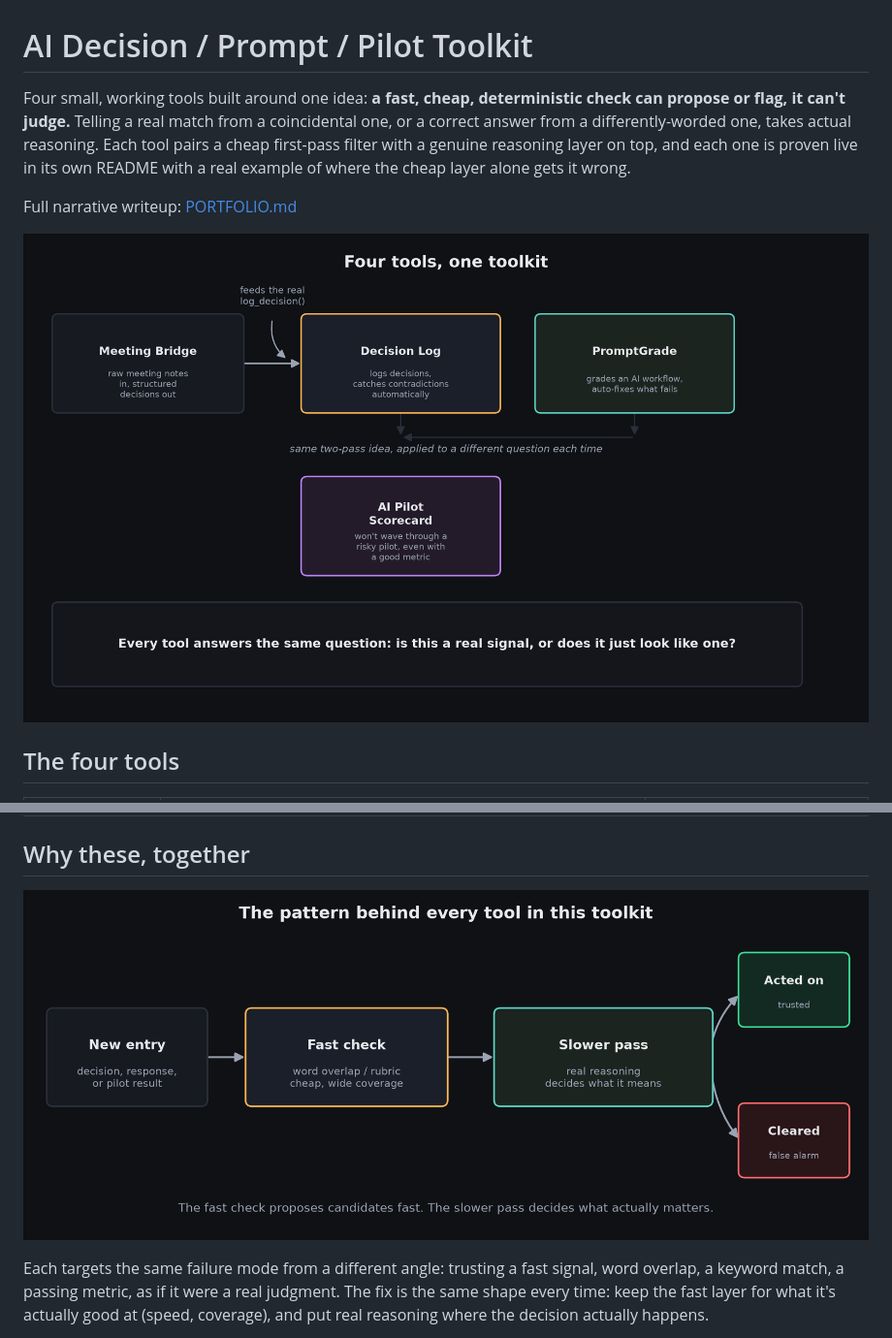
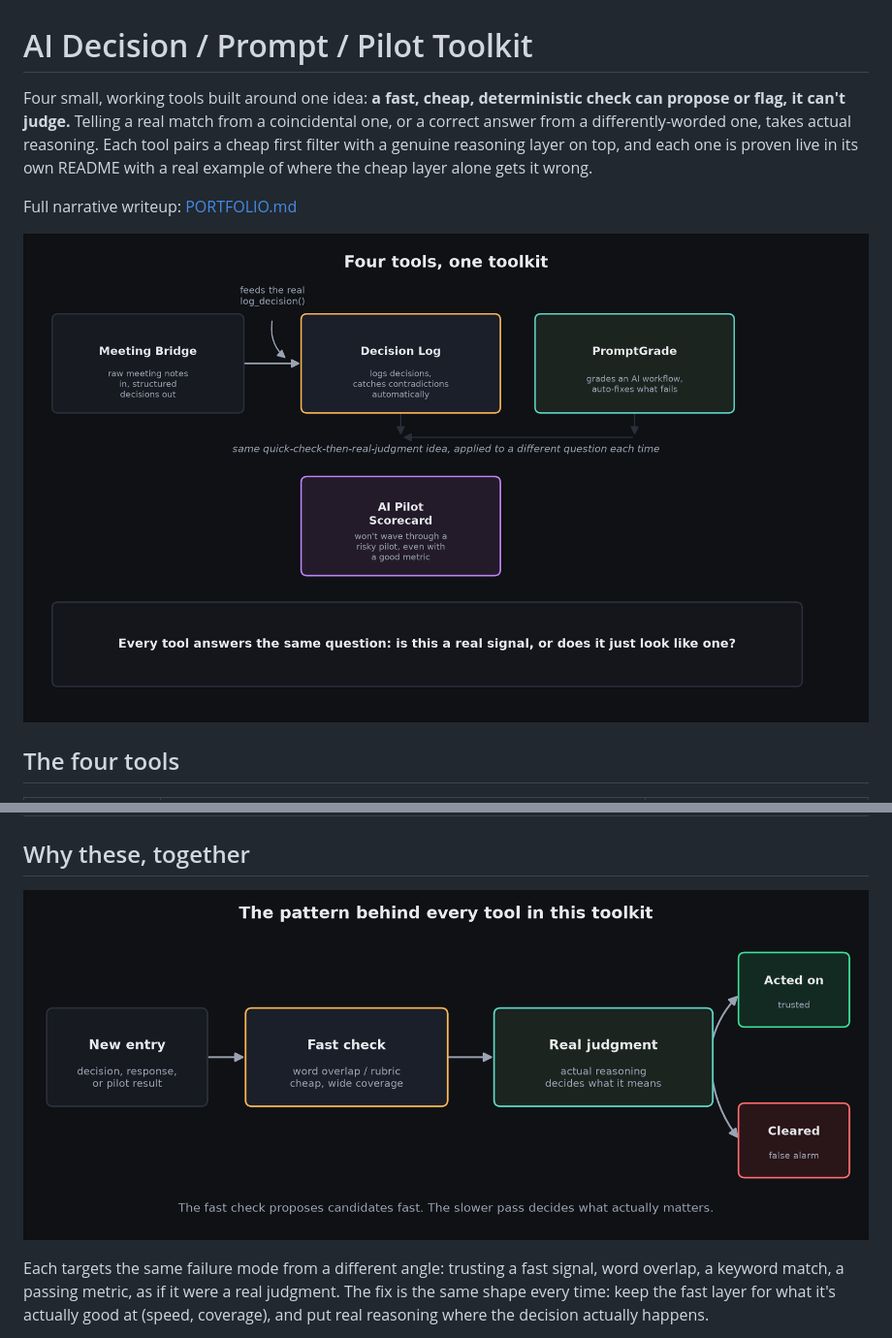
Before and after one commit to midhesh/ai-practice-portfolio, a Markdown page: README.md, 2 parts joined by grey strips. Shown at 97% size. GitHub-like rendering; pictures changed too: diagrams/portfolio_pipeline.png, diagrams/two_pass_architecture.png.

Commit message:
Remove two-pass/fast-check-slow-pass jargon from prose and diagram labels

```diff
--- a/README.md
+++ b/README.md
@@ -1,6 +1,6 @@
 # AI Decision / Prompt / Pilot Toolkit
 
-Four small, working tools built around one idea: **a fast, cheap, deterministic check can propose or flag, it can't judge.** Telling a real match from a coincidental one, or a correct answer from a differently-worded one, takes actual reasoning. Each tool pairs a cheap first-pass filter with a genuine reasoning layer on top, and each one is proven live in its own README with a real example of where the cheap layer alone gets it wrong.
+Four small, working tools built around one idea: **a fast, cheap, deterministic check can propose or flag, it can't judge.** Telling a real match from a coincidental one, or a correct answer from a differently-worded one, takes actual reasoning. Each tool pairs a cheap first filter with a genuine reasoning layer on top, and each one is proven live in its own README with a real example of where the cheap layer alone gets it wrong.
 
 Full narrative writeup: [PORTFOLIO.md](./PORTFOLIO.md)
 
```
Also changed, not shown: PORTFOLIO.md (+3 -3 lines).
